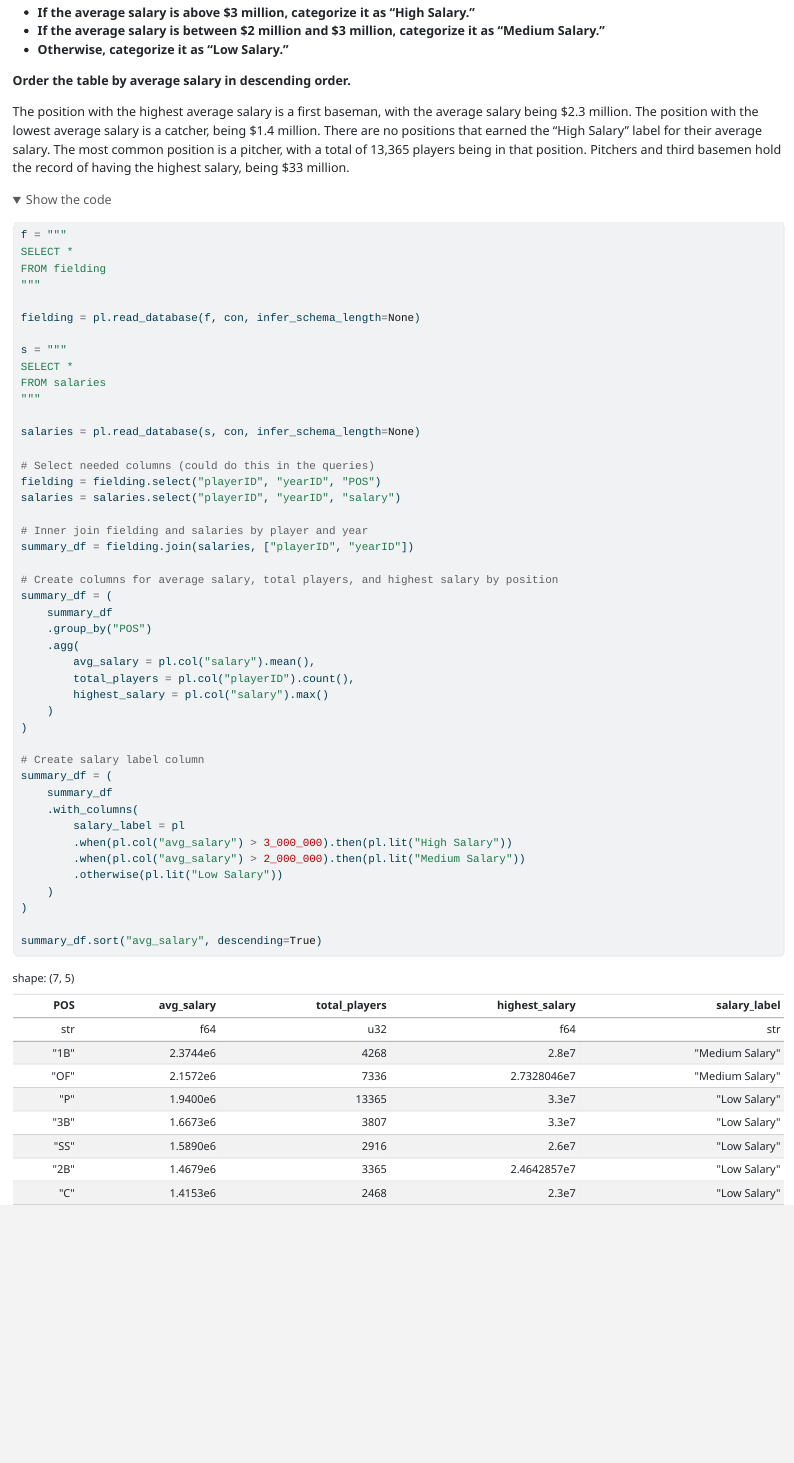
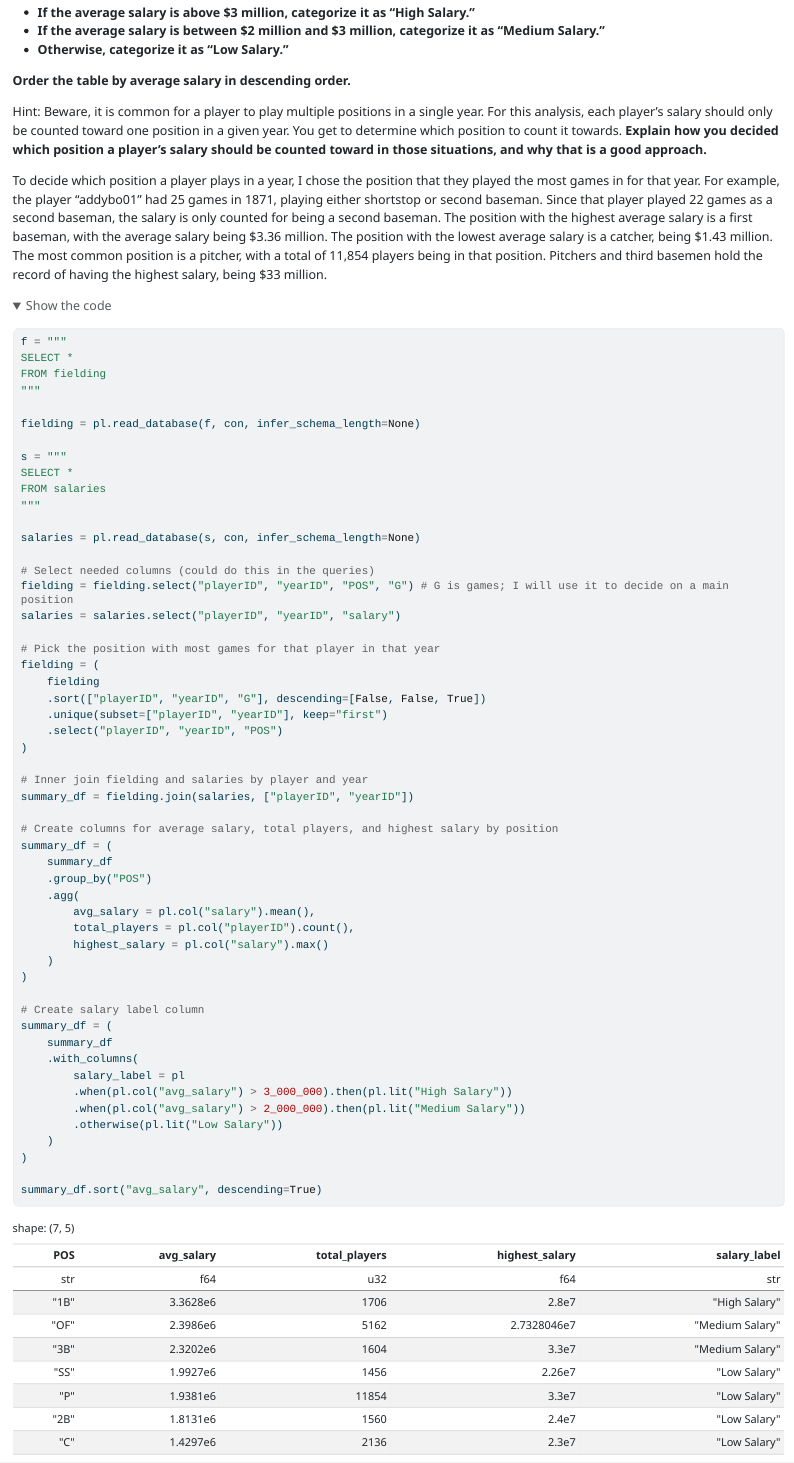
Before and after one commit to tristanzat/ds250, a Quarto document (u3/stretch.qmd): the page in a window 1100 px wide, from 2860 px down. The pictures show the output file u3/stretch.html that the author committed with the source, opened offline; folded parts are opened; menus at the side of the page are left out.

Commit message:
fix player being counted multiple times

````diff
--- a/u3/stretch.qmd
+++ b/u3/stretch.qmd
@@ -114,7 +114,9 @@ __Additionally, add a new column to the summary table you just created to label
 
 __Order the table by average salary in descending order.__
 
-The position with the highest average salary is a first baseman, with the average salary being $2.3 million. The position with the lowest average salary is a catcher, being $1.4 million. There are no positions that earned the "High Salary" label for their average salary. The most common position is a pitcher, with a total of 13,365 players being in that position. Pitchers and third basemen hold the record of having the highest salary, being $33 million.
+Hint: Beware, it is common for a player to play multiple positions in a single year. For this analysis, each player’s salary should only be counted toward one position in a given year. You get to determine which position to count it towards. __Explain how you decided which position a player’s salary should be counted toward in those situations, and why that is a good approach.__
+
+To decide which position a player plays in a year, I chose the position that they played the most games in for that year. For example, the player "addybo01" had 25 games in 1871, playing either shortstop or second baseman. Since that player played 22 games as a second baseman, the salary is only counted for being a second baseman. The position with the highest average salary is a first baseman, with the average salary being $3.36 million. The position with the lowest average salary is a catcher, being $1.43 million. The most common position is a pitcher, with a total of 11,854 players being in that position. Pitchers and third basemen hold the record of having the highest salary, being $33 million.
 
 ```{python}
 f = """
@@ -132,8 +134,16 @@ FROM salaries
 salaries = pl.read_database(s, con, infer_schema_length=None)
 
 # Select needed columns (could do this in the queries)
-fielding = fielding.select("playerID", "yearID", "POS")
+fielding = fielding.select("playerID", "yearID", "POS", "G") # G is games; I will use it to decide on a main position
 salaries = salaries.select("playerID", "yearID", "salary")
+
+# Pick the position with most games for that player in that year
+fielding = (
+    fielding
+    .sort(["playerID", "yearID", "G"], descending=[False, False, True])
+    .unique(subset=["playerID", "yearID"], keep="first")
+    .select("playerID", "yearID", "POS")
+)
 
 # Inner join fielding and salaries by player and year
 summary_df = fielding.join(salaries, ["playerID", "yearID"])
````
Also changed, not shown: u3/stretch.html.
